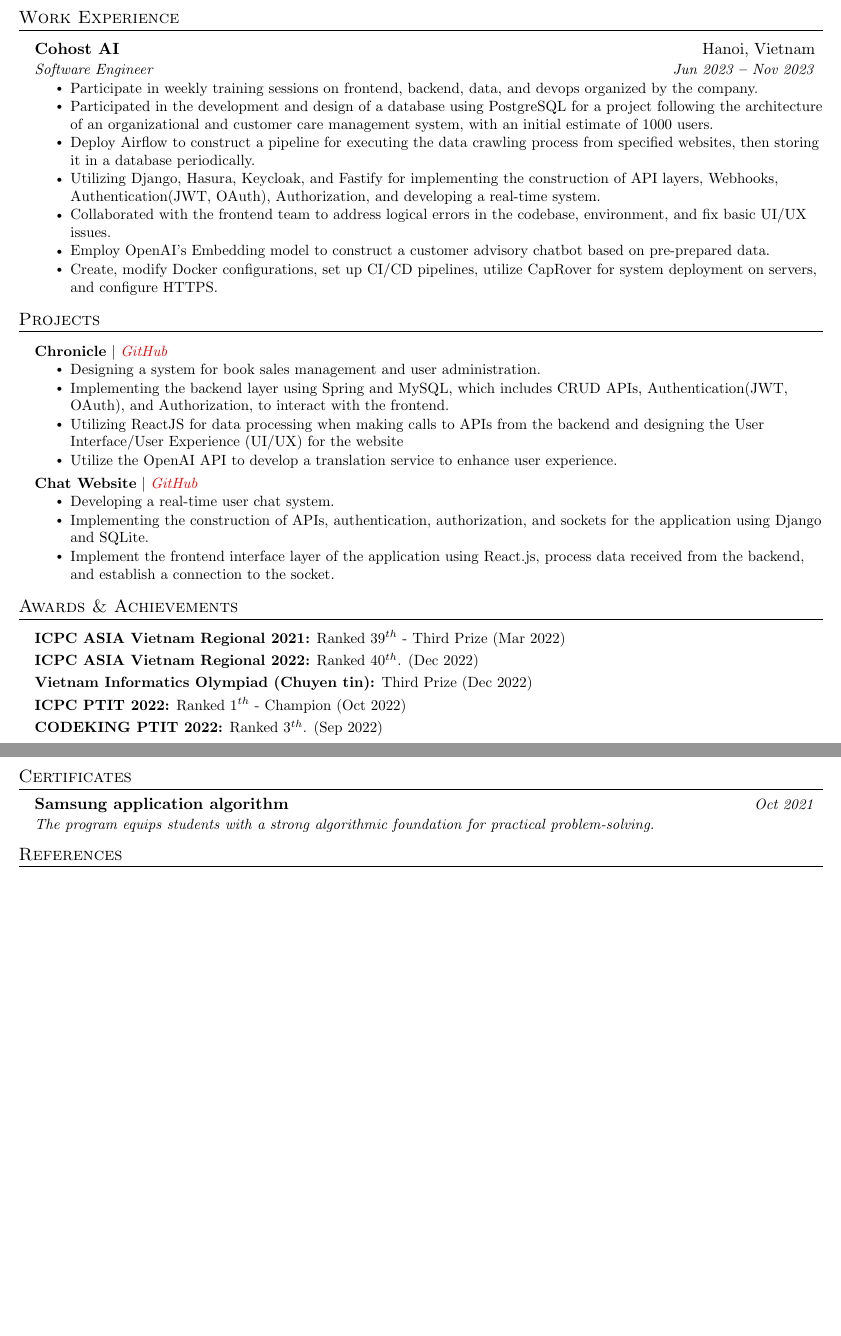
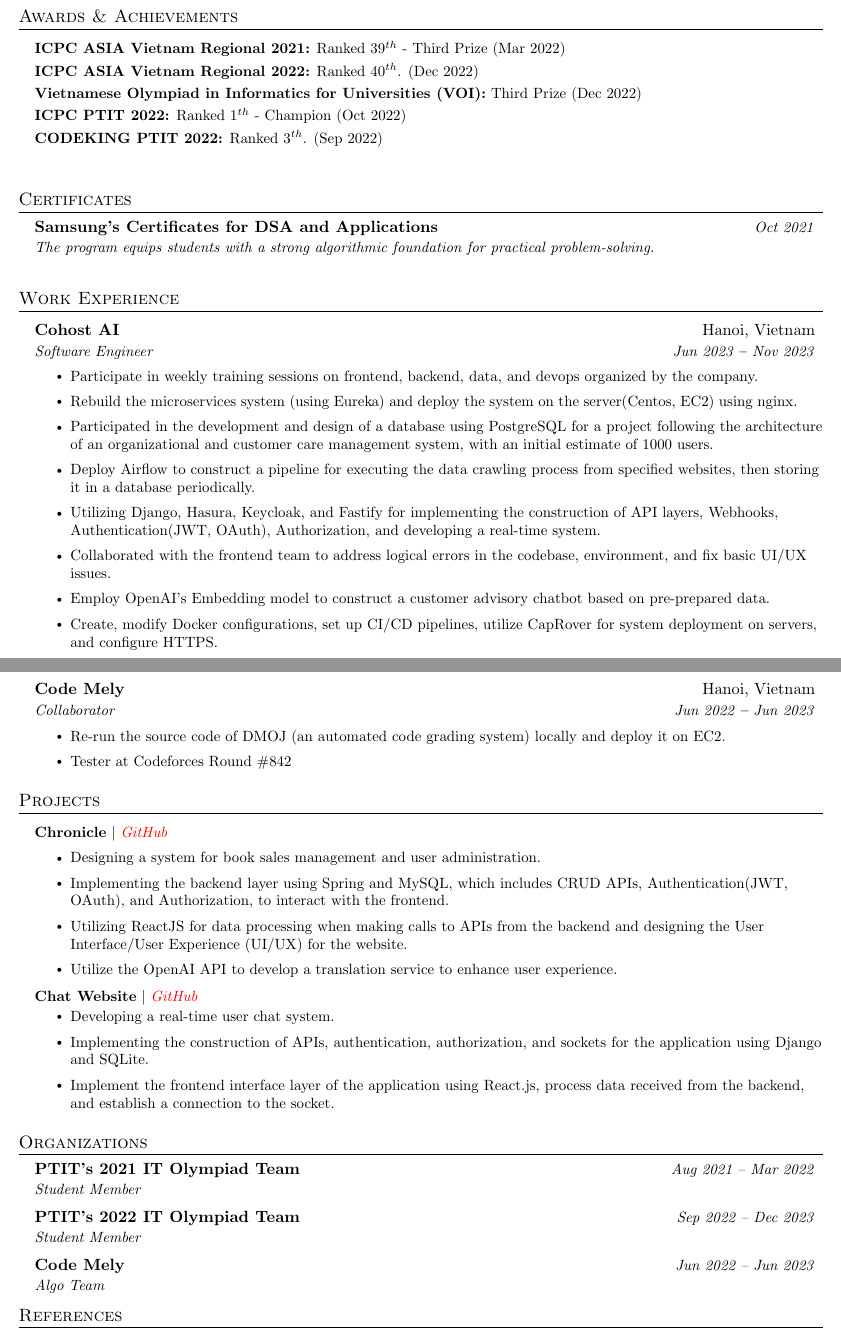
Before and after one commit to ingallz/resume, a LaTeX document (main.tex): two parts of pages 1 and 2 of 2, joined at a grey line, cut so that both start at the same text, the shorter picture padded with empty space. Compiled offline with pdfLaTeX.

Commit message:
update 15/11

```diff
--- a/main.tex
+++ b/main.tex
@@ -197,9 +195,35 @@
 
     }}
   \resumeSubHeadingListEnd
+  \vspace{3pt}
+
+  \section{Awards \& Achievements}
+  \vspace{2pt}
+  \resumeSubHeadingListStart
+    \small{\item{
+        \textbf{ICPC ASIA Vietnam Regional 2021:}{ Ranked $39^{th}$ - Third Prize (Mar 2022)} \\ \vspace{3pt}
+
+        \textbf{ICPC ASIA Vietnam Regional 2022:}{ Ranked $40^{th}$. (Dec 2022)} \\ \vspace{3pt}
+
+        \textbf{Vietnamese Olympiad in Informatics for Universities (VOI):}{ Third Prize (Dec 2022)} \\ \vspace{3pt}
+
+        \textbf{ICPC PTIT 2022:}{ Ranked $1^{th}$ - Champion (Oct 2022)} \\ \vspace{3pt}
+
+        \textbf{CODEKING PTIT 2022:}{ Ranked $3^{th}$. (Sep 2022)} \\ \vspace{3pt}
 
 
+    }}
+  \resumeSubHeadingListEnd
 
+  \vspace{5pt}
+  \section{Certificates}
+  \resumeSubHeadingListStart
+
+    \resumeOrganizationHeading
+      {Samsung's Certificates for DSA and Applications}{Oct 2021}{The program equips students with a strong algorithmic foundation for practical problem-solving.}
+
+  \resumeSubHeadingListEnd
+  \vspace{3pt}
 %----------- WORK EXPERIENCE -----------
 
 \section{Work Experience}
@@ -210,14 +234,38 @@
       {Cohost AI}{Hanoi, Vietnam}
       {Software Engineer}{Jun 2023 \textbf{--} Nov 2023}
         \resumeItemListStart
+            \vspace{3pt}
             \resumeItem{Participate in weekly training sessions on frontend, backend, data, and devops organized by the company.}
+            \vspace{3pt}
+            \resumeItem{Rebuild the microservices system (using Eureka) and deploy the system on the server(Centos, EC2) using nginx.}
+            \vspace{3pt}
             \resumeItem{Participated in the development and design of a database using PostgreSQL for a project following the architecture of an organizational and customer care management system, with an initial estimate of 1000 users.}
+            \vspace{3pt}
             \resumeItem{Deploy Airflow to construct a pipeline for executing the data crawling process from specified websites, then storing it in a database periodically.}
+            \vspace{3pt}
             \resumeItem{Utilizing Django, Hasura, Keycloak, and Fastify for implementing the construction of API layers, Webhooks, Authentication(JWT, OAuth), Authorization, and developing a real-time system.}
+            \vspace{3pt}
             \resumeItem{Collaborated with the frontend team to address logical errors in the codebase, environment, and fix basic UI/UX issues.}
+            \vspace{3pt}
             \resumeItem{Employ OpenAI’s Embedding model to construct a customer advisory chatbot based on pre-prepared data.}
+            \vspace{3pt}
             \resumeItem{Create, modify Docker configurations, set up CI/CD pipelines, utilize CapRover for system deployment on servers, and configure HTTPS.}
-        \resumeItemListEnd
+            \vspace{3pt}
+
+    \vspace{20pt}
+
+    \resumeItemListEnd
+      \resumeSubheading
+        {Code Mely}{Hanoi, Vietnam}
+        {Collaborator}{Jun 2022 \textbf{--} Jun 2023}
+          \resumeItemListStart
+              \vspace{3pt}
+              \resumeItem{Re-run the source code of DMOJ (an automated code grading system) locally and deploy it on EC2.}
+              \vspace{3pt}
+              \resumeItem{Tester at Codeforces Round \#842}
+              \vspace{3pt}
+
+          \resumeItemListEnd
 
 
     % \resumeSubheading
@@ -248,9 +296,13 @@
       \resumeProjectHeading
         {\textbf{Chronicle} $|$ \emph{\href{https://github.com/duchuys31/Chronicle}{\color{red}GitHub}}}{}
           \resumeItemListStart
+            \vspace{3pt}
             \resumeItem{Designing a system for book sales management and user administration.}
+            \vspace{3pt}
             \resumeItem{Implementing the backend layer using Spring and MySQL, which includes CRUD APIs, Authentication(JWT, OAuth), and Authorization, to interact with the frontend.}
-            \resumeItem{Utilizing ReactJS for data processing when making calls to APIs from the backend and designing the User Interface/User Experience (UI/UX) for the website}
+            \vspace{3pt}
+            \resumeItem{Utilizing ReactJS for data processing when making calls to APIs from the backend and designing the User Interface/User Experience (UI/UX) for the website.}
+            \vspace{3pt}
             \resumeItem{Utilize the OpenAI API to develop a translation service to enhance user experience.}
           \resumeItemListEnd
 
@@ -258,12 +310,12 @@
         {\textbf{Chat Website} $|$ \emph{\href{https://github.com/duchuys31/ChatWeb}{\color{red}GitHub}}}{}
           \resumeItemListStart
             \resumeItem{Developing a real-time user chat system.}
+            \vspace{3pt}
             \resumeItem{Implementing the construction of APIs, authentication, authorization, and sockets for the application using Django and SQLite.}
+            \vspace{3pt}
             \resumeItem{Implement the frontend interface layer of the application using React.js, process data received from the backend, and establish a connection to the socket.}
+            \vspace{3pt}
           \resumeItemListEnd
-
-
-
     \resumeSubHeadingListEnd
 
 
@@ -302,23 +354,6 @@
 
 %----------- AWARDS & ACHIEVEMENTS -----------
 
-\section{Awards \& Achievements}
-  \vspace{2pt}
-  \resumeSubHeadingListStart
-    \small{\item{
-        \textbf{ICPC ASIA Vietnam Regional 2021:}{ Ranked $39^{th}$ - Third Prize (Mar 2022)} \\ \vspace{3pt}
-
-        \textbf{ICPC ASIA Vietnam Regional 2022:}{ Ranked $40^{th}$. (Dec 2022)} \\ \vspace{3pt}
-
-        \textbf{Vietnam Informatics Olympiad (Chuyen tin):}{ Third Prize (Dec 2022)} \\ \vspace{3pt}
-
-        \textbf{ICPC PTIT 2022:}{ Ranked $1^{th}$ - Champion (Oct 2022)} \\ \vspace{3pt}
-
-        \textbf{CODEKING PTIT 2022:}{ Ranked $3^{th}$. (Sep 2022)} \\ \vspace{3pt}
-
-
-    }}
-  \resumeSubHeadingListEnd
 
 
 
@@ -340,25 +375,24 @@
 
 %----------- CERTIFICATES -----------
 
-\section{Certificates}
+
+
+
+% ----------- ORGANIZATIONS -----------
+
+\section{Organizations}
   \resumeSubHeadingListStart
 
     \resumeOrganizationHeading
-      {Samsung application algorithm}{Oct 2021}{The program equips students with a strong algorithmic foundation for practical problem-solving.}
+      {PTIT's 2021 IT Olympiad Team}{Aug 2021 -- Mar 2022}{Student Member}
+
+    \resumeOrganizationHeading
+      {PTIT's 2022 IT Olympiad Team}{Sep 2022 -- Dec 2023}{Student Member}
+
+    \resumeOrganizationHeading
+      {Code Mely}{Jun 2022 -- Jun 2023}{Algo Team}
 
   \resumeSubHeadingListEnd
-
-
-
-%----------- ORGANIZATIONS -----------
-
-% \section{Organizations}
-  % \resumeSubHeadingListStart
-
-    % \resumeOrganizationHeading
-      % {Institute of Electrical and Electronics Engineers (IEEE)}{Feb 2022 -- Present}{Student Member}
-
-  % \resumeSubHeadingListEnd
 
 
 
```
Also changed, not shown: main.tex (6 more changed lines), 1 other file.
